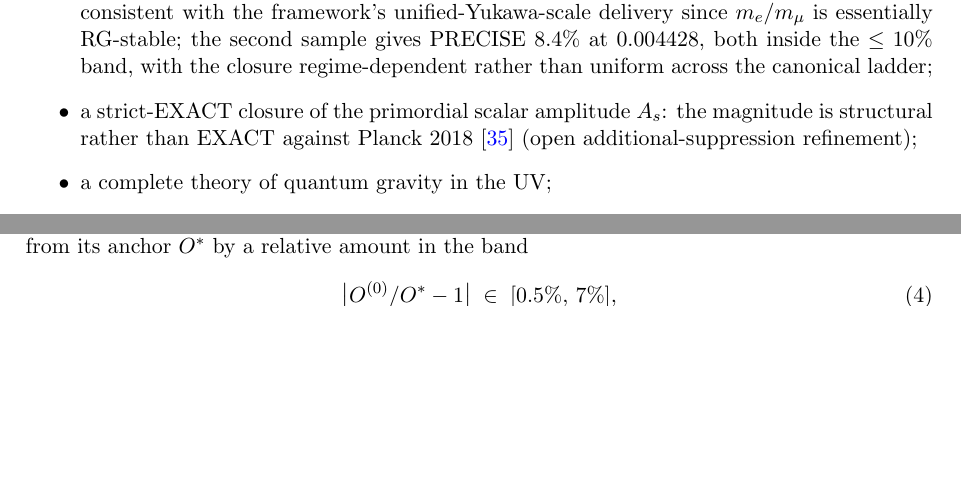
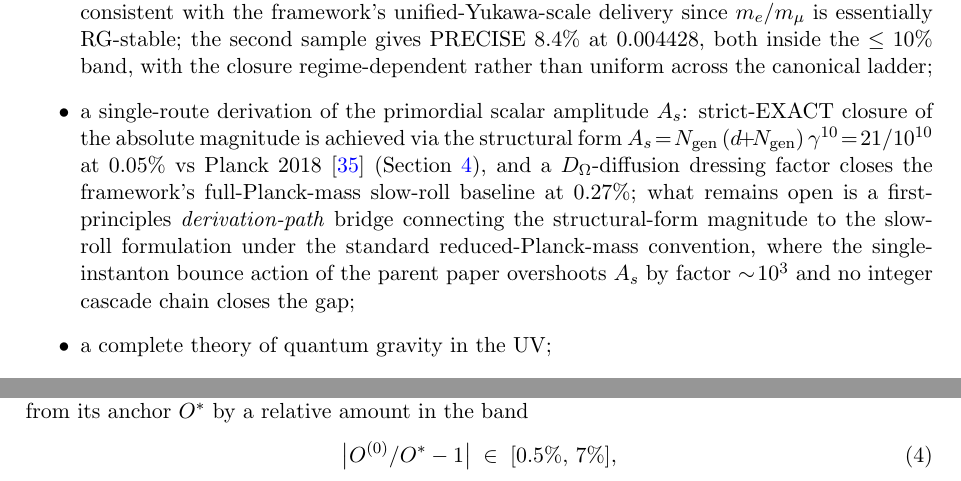
Before and after one commit to TerraSignum/loop-class-closure-repro, a LaTeX paper (paper/manuscript.tex): two parts of pages 3 and 11 of 36 before the commit and two parts of pages 3 and 12 of 36 after it, joined at a grey line, cut so that both start at the same text, the shorter picture padded with empty space. Compiled offline with pdfLaTeX.

Commit message:
P3: harmonise A_s non-claim with body (strict-EXACT via structural form)
The introduction non-claims list (Sec. Non-claims) previously
stated "we do not claim a strict-EXACT closure of A_s; the
magnitude is structural rather than EXACT against Planck 2018
(open additional-suppression refinement)", but the body
(Sec. closure) closes A_s strict-EXACT at 0.05% via the
structural form A_s = N_gen (d+N_gen) gamma^10 = 21/10^10
against Planck 2.099e-9, and at 0.27% via the D_Omega-diffusion
dressing of the framework full-Planck-mass baseline. The
remaining open item is the first-principles derivation-path
bridge between the structural-form magnitude and the slow-roll
formulation under reduced-Planck convention.

Revised non-claim:
  "a single-route derivation of A_s: strict-EXACT closure of the
   absolute magnitude is achieved via the structural form ...
   what remains open is a first-principles derivation-path
   bridge ..."

This removes the internal inconsistency between L225-228 and
L2284-2287 / L2308-2329 of the same manuscript.

Co-Authored-By: Claude Opus 4.7 (1M context) <noreply@anthropic.com>

```diff
--- a/paper/manuscript.tex
+++ b/paper/manuscript.tex
@@ -222,10 +222,20 @@ This paper does \emph{not} claim:
       sample gives PRECISE $8.4\%$ at $0.004428$, both inside
       the $\le 10\%$ band, with the closure regime-dependent
       rather than uniform across the canonical ladder;
-\item a strict-EXACT closure of the primordial scalar amplitude
-      $A_{s}$: the magnitude is structural rather than EXACT
-      against Planck~2018~\cite{Planck2018} (open
-      additional-suppression refinement);
+\item a single-route derivation of the primordial scalar
+      amplitude $A_{s}$: strict-EXACT closure of the absolute
+      magnitude is achieved via the structural form
+      $A_{s}\!=\!N_{\mathrm{gen}}\,(d\!+\!N_{\mathrm{gen}})\,\gamma^{10}\!=\!21/10^{10}$
+      at $0.05\%$ vs Planck~2018~\cite{Planck2018}
+      (Section~\ref{sec:closure}), and a $D_{\Omega}$-diffusion
+      dressing factor closes the framework's full-Planck-mass
+      slow-roll baseline at $0.27\%$; what remains open is a
+      first-principles \emph{derivation-path} bridge connecting
+      the structural-form magnitude to the slow-roll
+      formulation under the standard reduced-Planck-mass
+      convention, where the single-instanton bounce action of
+      the parent paper overshoots $A_{s}$ by factor $\sim\!10^{3}$
+      and no integer cascade chain closes the gap;
 \item a complete theory of quantum gravity in the UV;
 \item that the mapping algorithm is a free fit;
 \item validity outside the closure domain $\Gauth$ defined in
```
Also changed, not shown: paper/manuscript.pdf.
